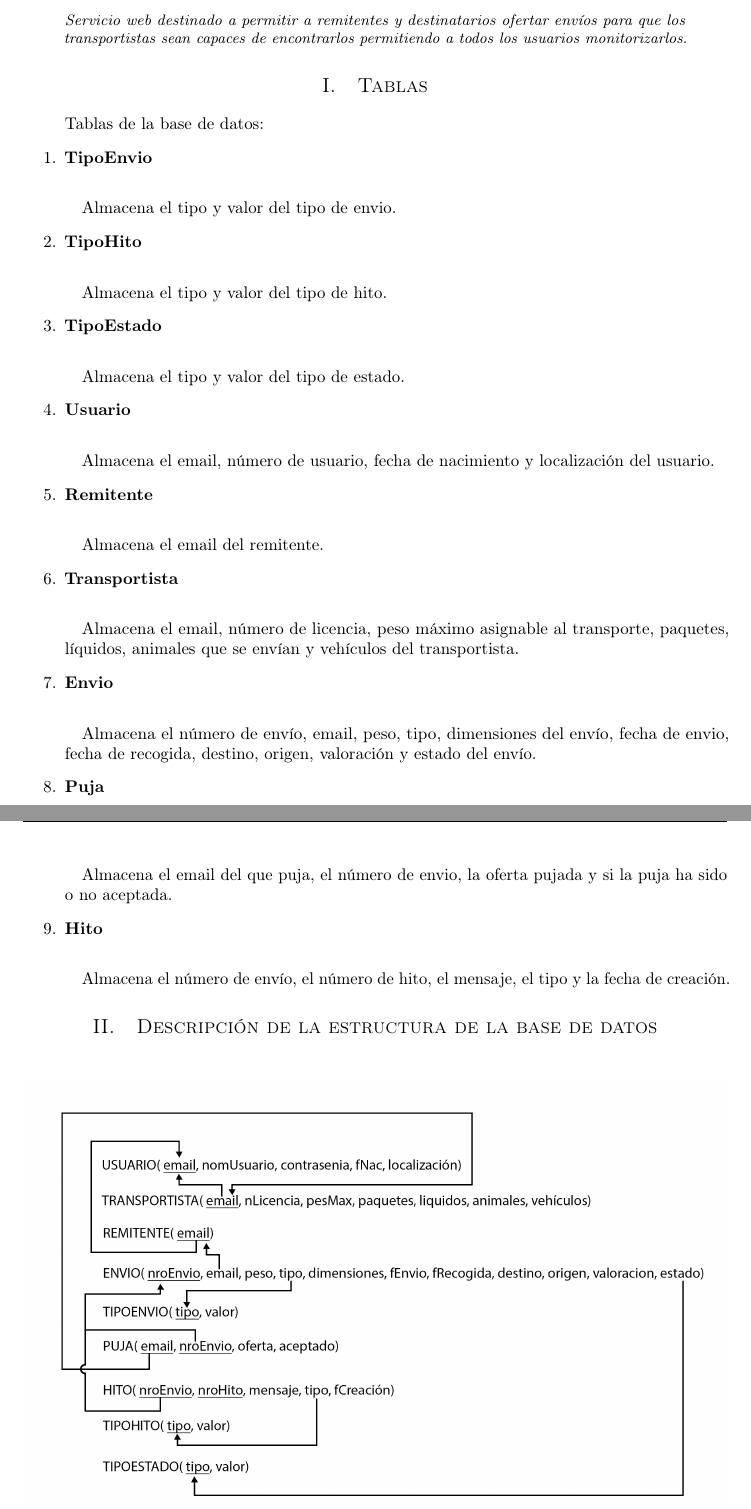
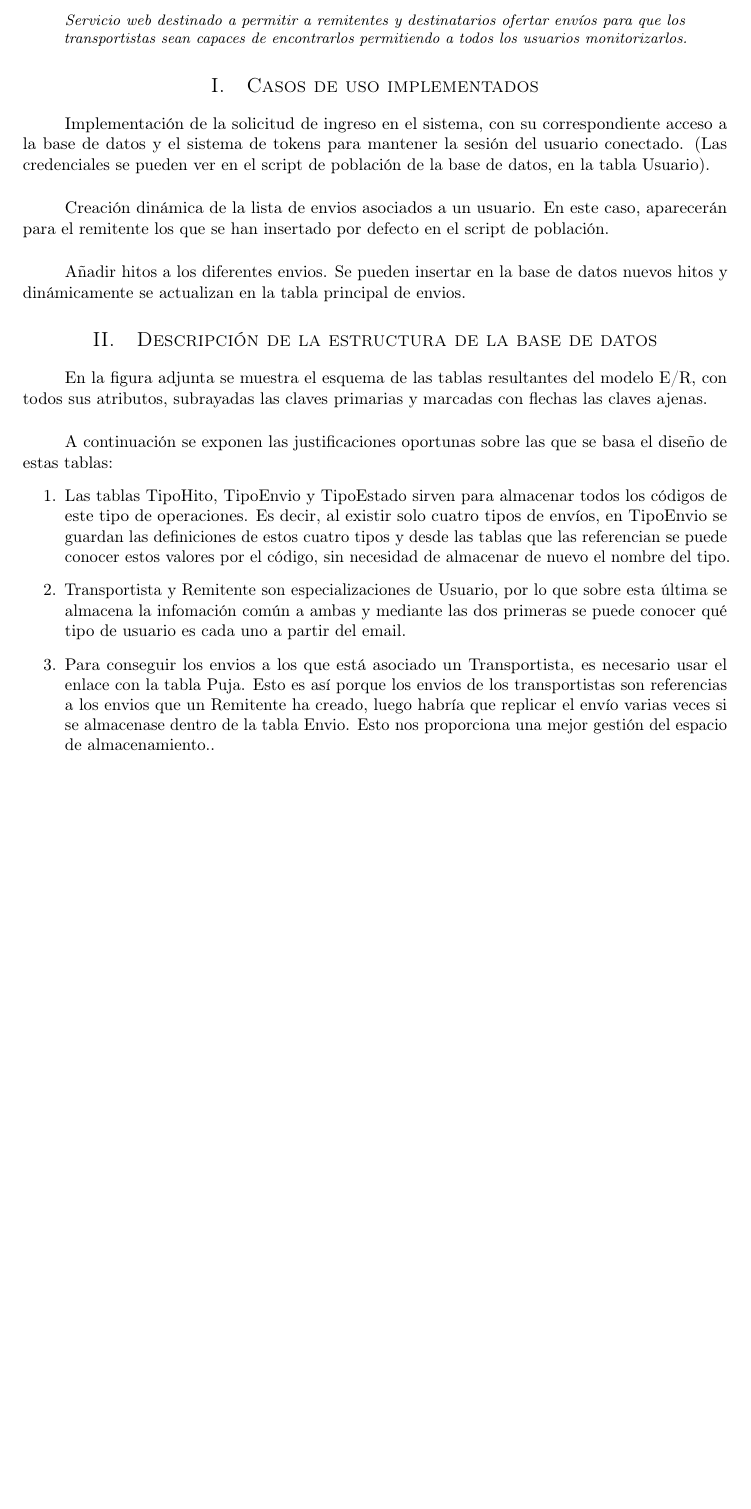
Before and after one commit to MangostasUVaTeam/JumpVa-report-and-slides, a LaTeX paper (articleDB.tex): two parts of pages 1 and 2 of 2 before the commit and part of page 1 of 2 after it, the two joined at a grey line, cut so that both start at the same text, the shorter picture padded with empty space. Compiled offline with pdfLaTeX.

Commit message:
Explicaciones

```diff
--- a/articleDB.tex
+++ b/articleDB.tex
@@ -66,50 +66,27 @@
 %----------------------------------------------------------------------------------------
 %	TEXT
 %----------------------------------------------------------------------------------------
+	\section{Casos de uso implementados}
+		\paragraph{}
+		Implementación de la solicitud de ingreso en el sistema, con su correspondiente acceso a la base de datos y el sistema de tokens para mantener la sesión del usuario conectado. (Las credenciales se pueden ver en el script de población de la base de datos, en la tabla Usuario).
 
+		\paragraph{}
+		Creación dinámica de la lista de envios asociados a un usuario. En este caso, aparecerán para el remitente los que se han insertado por defecto en el script de población.
 
-	\section{Tablas}
-	    \paragraph{}
-	    Tablas de la base de datos:
-	    \begin{enumerate}
-				\item \textbf {TipoEnvio}
-				    \paragraph{}
-				    Almacena el tipo y valor del tipo de envio.
-				\item \textbf {TipoHito}
-			        \paragraph{}
-			        Almacena el tipo y valor del tipo de hito.
-				\item \textbf {TipoEstado}
-				    \paragraph{}
-				    Almacena el tipo y valor del tipo de estado.
-
-				\item \textbf {Usuario}
-			        \paragraph{}
-			        Almacena el email, número de usuario, fecha de nacimiento y localización del usuario.
-				\item \textbf {Remitente}
-					\paragraph{}
-					Almacena el email del remitente.
-
-				\item \textbf {Transportista}
-				    \paragraph{}
-					Almacena el email, número de licencia, peso máximo asignable al transporte, paquetes, líquidos, animales que se envían y vehículos del transportista.
-
-				\item \textbf {Envio}
-					\paragraph{}
-					Almacena el número de envío, email, peso, tipo, dimensiones del envío, fecha de envio, fecha de recogida, destino, origen, valoración y estado del envío.
-
-			    \item \textbf {Puja}
-			        \paragraph{}
-			        Almacena el email del que puja, el número de envio, la oferta pujada y si la puja ha sido o no aceptada.
-
-
-				\item \textbf {Hito}
-					\paragraph{}
-					Almacena el número de envío, el número de hito, el mensaje, el tipo y la fecha de creación.
-
-		\end{enumerate}
-
+		\paragraph{}
+		Añadir hitos a los diferentes envios. Se pueden insertar en la base de datos nuevos hitos y dinámicamente se actualizan en la tabla principal de envios.
     \section{Descripción de la estructura de la base de datos}
 
+    		\paragraph{}
+		En la figura adjunta se muestra el esquema de las tablas resultantes del modelo E/R, con todos sus atributos, subrayadas las claves primarias y marcadas con flechas las claves ajenas.
+
+		\paragraph{}
+		A continuación se exponen las justificaciones oportunas sobre las que se basa el diseño de estas tablas:
+		\begin{enumerate}
+			\item Las tablas TipoHito, TipoEnvio y TipoEstado sirven para almacenar todos los códigos de este tipo de operaciones. Es decir, al existir solo cuatro tipos de envíos, en TipoEnvio se guardan las definiciones de estos cuatro tipos y desde las tablas que las referencian se puede conocer estos valores por el código, sin necesidad de almacenar de nuevo el nombre del tipo.
+			\item Transportista y Remitente son especializaciones de Usuario, por lo que sobre esta última se almacena la infomación común a ambas y mediante las dos primeras se puede conocer qué tipo de usuario es cada uno a partir del email.
+			\item Para conseguir los envios a los que está asociado un Transportista, es necesario usar el enlace con la tabla Puja. Esto es así porque los envios de los transportistas son referencias a los envios que un Remitente ha creado, luego habría que replicar el envío varias veces si se almacenase dentro de la tabla Envio. Esto nos proporciona una mejor gestión del espacio de almacenamiento..
+		\end{enumerate}
 
 		\begin{figure}[H]
 			\centering
```
Also changed, not shown: articleDB.pdf (added), 6 other files.
